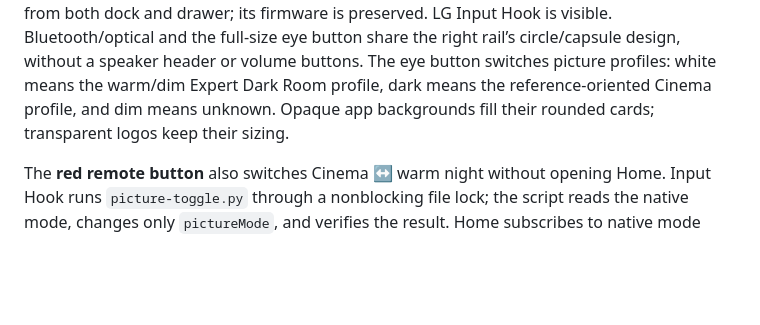
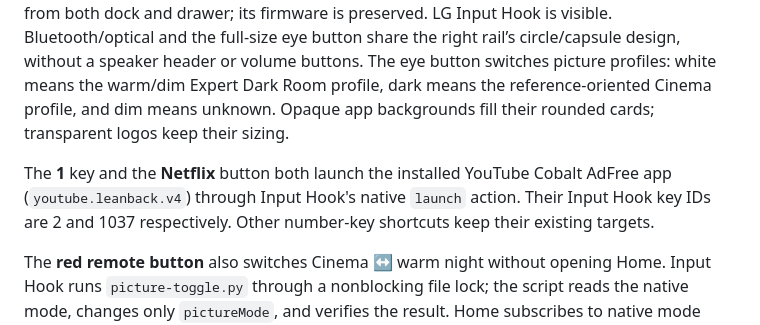
Before and after one commit to patrickhaahr/openhome, a Markdown page: tv/README.md, the part around the change. Drawn GitHub-style; blank space fills up the shorter version.

Commit message:
docs(tv): save YouTube button mappings and rollback

```diff
--- a/tv/README.md
+++ b/tv/README.md
@@ -75,6 +75,11 @@ The eye button switches picture profiles: white means the warm/dim Expert Dark
 Room profile, dark means the reference-oriented Cinema profile, and dim means unknown.
 Opaque app backgrounds fill their rounded cards; transparent logos keep their sizing.
 
+The **1** key and the **Netflix** button both launch the installed YouTube Cobalt
+AdFree app (`youtube.leanback.v4`) through Input Hook's native `launch` action.
+Their Input Hook key IDs are 2 and 1037 respectively. Other number-key shortcuts
+keep their existing targets.
+
 The **red remote button** also switches Cinema ↔ warm night without opening Home.
 Input Hook runs `picture-toggle.py` through a nonblocking file lock; the script
 reads the native mode, changes only `pictureMode`, and verifies the result.
```
Also changed, not shown: tv/FINDINGS.md (+12 -0 lines), tv/ROLLBACK.md (+29 -0 lines).
